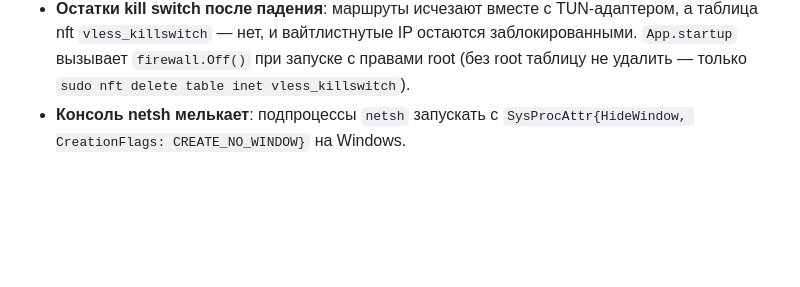
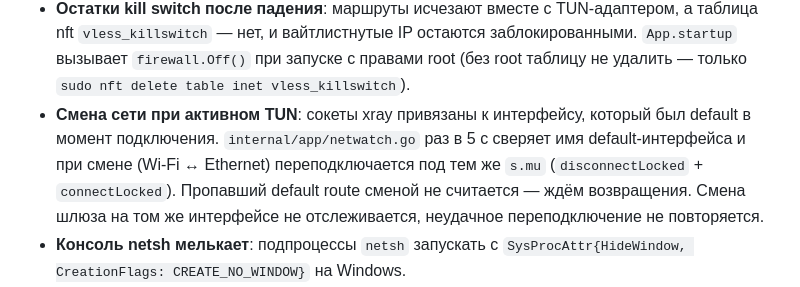
Before and after one commit to KUB2B/KUB-Connect, a Markdown page: docs/features/tun-mode.md, the part around the change. GitHub-like rendering; blank space fills up the shorter version.

```diff
--- a/docs/features/tun-mode.md
+++ b/docs/features/tun-mode.md
@@ -70,6 +70,13 @@ TUN — режим полного перехвата трафика через
   остаются заблокированными. `App.startup` вызывает `firewall.Off()` при
   запуске с правами root (без root таблицу не удалить — только
   `sudo nft delete table inet vless_killswitch`).
+- **Смена сети при активном TUN**: сокеты xray привязаны к интерфейсу,
+  который был default в момент подключения. `internal/app/netwatch.go` раз в
+  5 с сверяет имя default-интерфейса и при смене (Wi-Fi ↔ Ethernet)
+  переподключается под тем же `s.mu` (`disconnectLocked` + `connectLocked`).
+  Пропавший default route сменой не считается — ждём возвращения. Смена
+  шлюза на том же интерфейсе не отслеживается, неудачное переподключение не
+  повторяется.
 - **Консоль netsh мелькает**: подпроцессы `netsh` запускать с
   `SysProcAttr{HideWindow, CreationFlags: CREATE_NO_WINDOW}` на Windows.
 - **PowerShell при включении TUN**: поиск физического default route выполняется
```
Also changed, not shown: CHANGELOG.md (+10 -0 lines), 1 other file.
